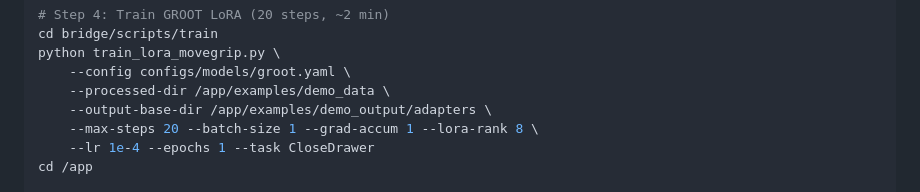
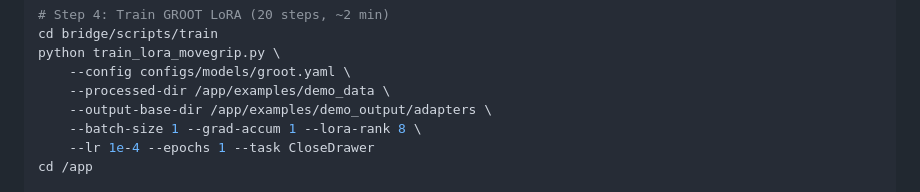
Before and after one commit to SKKU-PRISM/RealWorld-DataCollector-Framework, a Markdown page: README.md, the part around the change. Rendered like a GitHub page.

Commit message:
Remove --max-steps from README training command to train full epoch
Co-Authored-By: Claude Opus 4.6 (1M context) <noreply@anthropic.com>

```diff
--- a/README.md
+++ b/README.md
@@ -484,7 +484,7 @@ python train_lora_movegrip.py \
     --config configs/models/groot.yaml \
     --processed-dir /app/examples/demo_data \
     --output-base-dir /app/examples/demo_output/adapters \
-    --max-steps 20 --batch-size 1 --grad-accum 1 --lora-rank 8 \
+    --batch-size 1 --grad-accum 1 --lora-rank 8 \
     --lr 1e-4 --epochs 1 --task CloseDrawer
 cd /app
 
```
